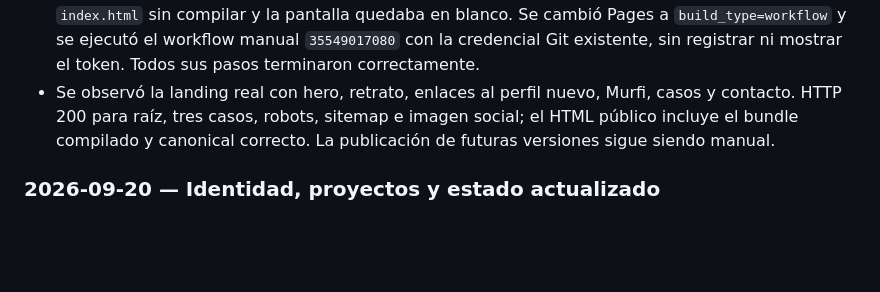
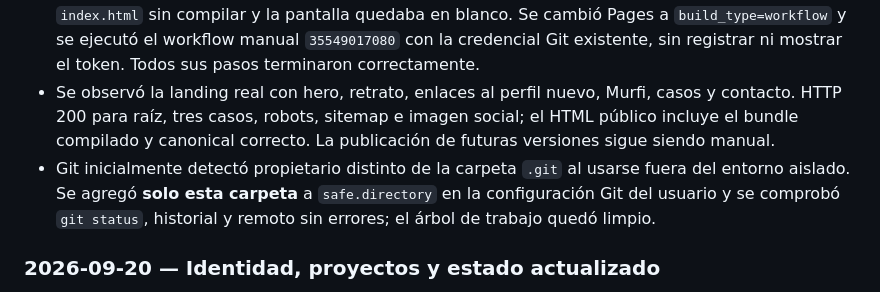
Before and after one commit to Lucas-Rodriguez00/lucas-rodriguez00.github.io, a Markdown page: contexto/DECISIONES.md, the part around the change. Drawn GitHub-style; blank space fills up the shorter version.

Commit message:
Registrar ajuste local de Git

```diff
--- a/contexto/DECISIONES.md
+++ b/contexto/DECISIONES.md
@@ -158,6 +158,7 @@ Se generó un concepto de dirección para validar ritmo, jerarquía, tratamiento
 - El primer commit local `5cf3665` se subió a `main` en `Lucas-Rodriguez00/lucas-rodriguez00.github.io`. Contiene 68 archivos revisados; se excluyeron PDF local, foto original, dependencias y salidas temporales.
 - GitHub creó automáticamente un sitio de Pages con `build_type=legacy` y fuente `main/`: servía el `index.html` sin compilar y la pantalla quedaba en blanco. Se cambió Pages a `build_type=workflow` y se ejecutó el workflow manual `35549017080` con la credencial Git existente, sin registrar ni mostrar el token. Todos sus pasos terminaron correctamente.
 - Se observó la landing real con hero, retrato, enlaces al perfil nuevo, Murfi, casos y contacto. HTTP 200 para raíz, tres casos, robots, sitemap e imagen social; el HTML público incluye el bundle compilado y canonical correcto. La publicación de futuras versiones sigue siendo manual.
+- Git inicialmente detectó propietario distinto de la carpeta `.git` al usarse fuera del entorno aislado. Se agregó **solo esta carpeta** a `safe.directory` en la configuración Git del usuario y se comprobó `git status`, historial y remoto sin errores; el árbol de trabajo quedó limpio.
 
 ### 2026-09-20 — Identidad, proyectos y estado actualizado
 
```
